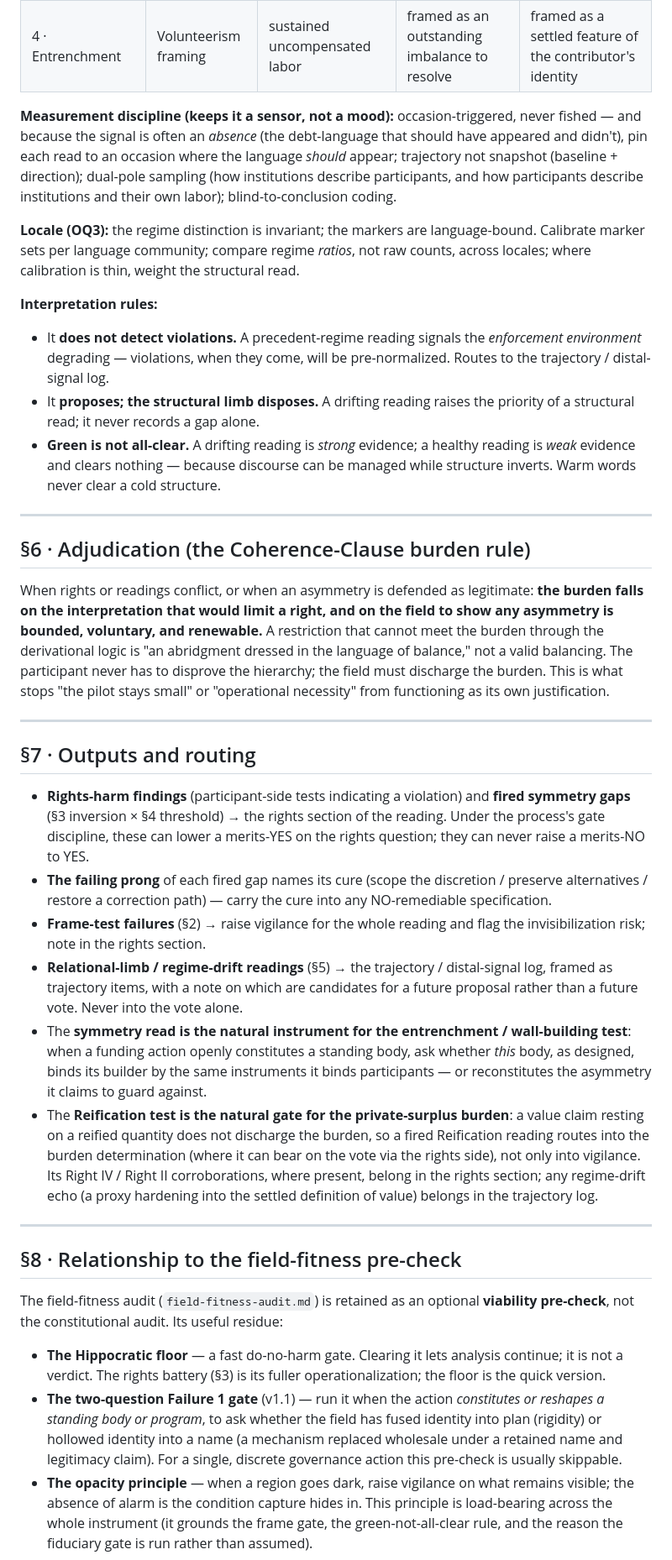
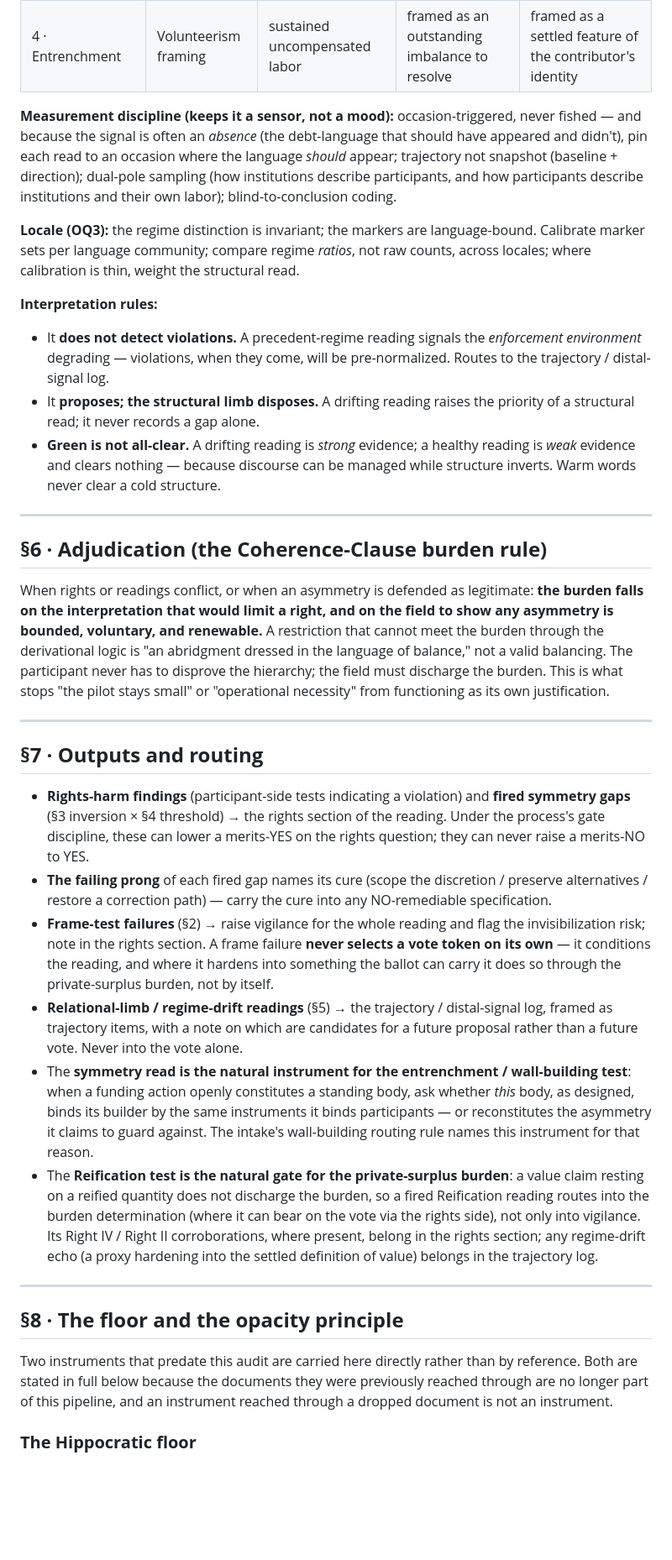
Before and after one commit to styg-DRep/coordination-commons, a Markdown page: _source/constitutional-rights-audit.md, the part around one of its changes. Shown at 84% size. Drawn GitHub-style; blank space fills up the shorter version.

```diff
--- a/_source/constitutional-rights-audit.md
+++ b/_source/constitutional-rights-audit.md
@@ -152,39 +150,38 @@ Reads whether the *cognitive regime* that lets an asymmetry pass has shifted —
 | 3 · Expectation *(primary Prong-3 read)* | Correction-expectation | an *acknowledged* overreach | expectation of restitution / rebalancing | expectation of disclosure-and-continuation only |
 | 4 · Entrenchment | Volunteerism framing | sustained uncompensated labor | framed as an outstanding imbalance to resolve | framed as a settled feature of the contributor's identity |
 
-**Measurement discipline (keeps it a sensor, not a mood):** occasion-triggered, never fished — and because the signal is often an *absence* (the debt-language that should have appeared and didn't), pin each read to an occasion where the language *should* appear; trajectory not snapshot (baseline + direction); dual-pole sampling (how institutions describe participants, and how participants describe institutions and their own labor); blind-to-conclusion coding.
+**Measurement discipline (keeps it a sensor, not a mood):** occasion-triggered, never fished — and because the signal is often an *absence* (the debt-language that should have appeared and didn't), pin each read to an occasion where the language *should* appear; trajectory not snapshot (baseline \+ direction); dual-pole sampling (how institutions describe participants, and how participants describe institutions and their own labor); blind-to-conclusion coding.
 
 **Locale (OQ3):** the regime distinction is invariant; the markers are language-bound. Calibrate marker sets per language community; compare regime *ratios*, not raw counts, across locales; where calibration is thin, weight the structural read.
 
 **Interpretation rules:**
-- It **does not detect violations.** A precedent-regime reading signals the *enforcement environment* degrading — violations, when they come, will be pre-normalized. Routes to the trajectory / distal-signal log.
-- It **proposes; the structural limb disposes.** A drifting reading raises the priority of a structural read; it never records a gap alone.
-- **Green is not all-clear.** A drifting reading is *strong* evidence; a healthy reading is *weak* evidence and clears nothing — because discourse can be managed while structure inverts. Warm words never clear a cold structure.
+
+* It **does not detect violations.** A precedent-regime reading signals the *enforcement environment* degrading — violations, when they come, will be pre-normalized. Routes to the trajectory / distal-signal log.
+* It **proposes; the structural limb disposes.** A drifting reading raises the priority of a structural read; it never records a gap alone.
+* **Green is not all-clear.** A drifting reading is *strong* evidence; a healthy reading is *weak* evidence and clears nothing — because discourse can be managed while structure inverts. Warm words never clear a cold structure.
 
 ---
 
-## §6 · Adjudication (the Coherence-Clause burden rule)
+## **§6 · Adjudication (the Coherence-Clause burden rule)**
 
 When rights or readings conflict, or when an asymmetry is defended as legitimate: **the burden falls on the interpretation that would limit a right, and on the field to show any asymmetry is bounded, voluntary, and renewable.** A restriction that cannot meet the burden through the derivational logic is "an abridgment dressed in the language of balance," not a valid balancing. The participant never has to disprove the hierarchy; the field must discharge the burden. This is what stops "the pilot stays small" or "operational necessity" from functioning as its own justification.
 
 ---
 
-## §7 · Outputs and routing
+## **§7 · Outputs and routing**
 
-- **Rights-harm findings** (participant-side tests indicating a violation) and **fired symmetry gaps** (§3 inversion × §4 threshold) → the rights section of the reading. Under the process's gate discipline, these can lower a merits-YES on the rights question; they can never raise a merits-NO to YES.
-- **The failing prong** of each fired gap names its cure (scope the discretion / preserve alternatives / restore a correction path) — carry the cure into any NO-remediable specification.
-- **Frame-test failures** (§2) → raise vigilance for the whole reading and flag the invisibilization risk; note in the rights section.
-- **Relational-limb / regime-drift readings** (§5) → the trajectory / distal-signal log, framed as trajectory items, with a note on which are candidates for a future proposal rather than a future vote. Never into the vote alone.
-- The **symmetry read is the natural instrument for the entrenchment / wall-building test**: when a funding action openly constitutes a standing body, ask whether *this* body, as designed, binds its builder by the same instruments it binds participants — or reconstitutes the asymmetry it claims to guard against.
-- The **Reification test is the natural gate for the private-surplus burden**: a value claim resting on a reified quantity does not discharge the burden, so a fired Reification reading routes into the burden determination (where it can bear on the vote via the rights side), not only into vigilance. Its Right IV / Right II corroborations, where present, belong in the rights section; any regime-drift echo (a proxy hardening into the settled definition of value) belongs in the trajectory log.
+* **Rights-harm findings** (participant-side tests indicating a violation) and **fired symmetry gaps** (§3 inversion × §4 threshold) → the rights section of the reading. Under the process's gate discipline, these can lower a merits-YES on the rights question; they can never raise a merits-NO to YES.
+* **The failing prong** of each fired gap names its cure (scope the discretion / preserve alternatives / restore a correction path) — carry the cure into any NO-remediable specification.
+* **Frame-test failures** (§2) → raise vigilance for the whole reading and flag the invisibilization risk; note in the rights section. A frame failure **never selects a vote token on its own** — it conditions the reading, and where it hardens into something the ballot can carry it does so through the private-surplus burden, not by itself.
+* **Relational-limb / regime-drift readings** (§5) → the trajectory / distal-signal log, framed as trajectory items, with a note on which are candidates for a future proposal rather than a future vote. Never into the vote alone.
+* The **symmetry read is the natural instrument for the entrenchment / wall-building test**: when a funding action openly constitutes a standing body, ask whether *this* body, as designed, binds its builder by the same instruments it binds participants — or reconstitutes the asymmetry it claims to guard against. The intake's wall-building routing rule names this instrument for that reason.
+* The **Reification test is the natural gate for the private-surplus burden**: a value claim resting on a reified quantity does not discharge the burden, so a fired Reification reading routes into the burden determination (where it can bear on the vote via the rights side), not only into vigilance. Its Right IV / Right II corroborations, where present, belong in the rights section; any regime-drift echo (a proxy hardening into the settled definition of value) belongs in the trajectory log.
 
 ---
 
-## §8 · Relationship to the field-fitness pre-check
+## **§8 · The floor and the opacity principle**
 
-The field-fitness audit (`field-fitness-audit.md`) is retained as an optional **viability pre-check**, not the constitutional audit. Its useful residue:
+Two instruments that predate this audit are carried here directly rather than by reference. Both are stated in full below because the documents they were previously reached through are no longer part of this pipeline, and an instrument reached through a dropped document is not an instrument.
 
-- **The Hippocratic floor** — a fast do-no-harm gate. Clearing it lets analysis continue; it is not a verdict. The rights battery (§3) is its fuller operationalization; the floor is the quick version.
-- **The two-question Failure 1 gate** (v1.1) — run it when the action *constitutes or reshapes a standing body or program*, to ask whether the field has fused identity into plan (rigidity) or hollowed identity into a name (a mechanism replaced wholesale under a retained name and legitimacy claim). For a single, discrete governance action this pre-check is usually skippable.
-- **The opacity principle** — when a region goes dark, raise vigilance on what remains visible; the absence of alarm is the condition capture hides in. This principle is load-bearing across the whole instrument (it grounds the frame gate, the green-not-all-clear rule, and the reason the fiduciary gate is run rather than assumed).
+### **The Hippocratic floor**
 
```
Also changed, not shown: other parts of _source/constitutional-rights-audit.md (+80 -72 lines).
